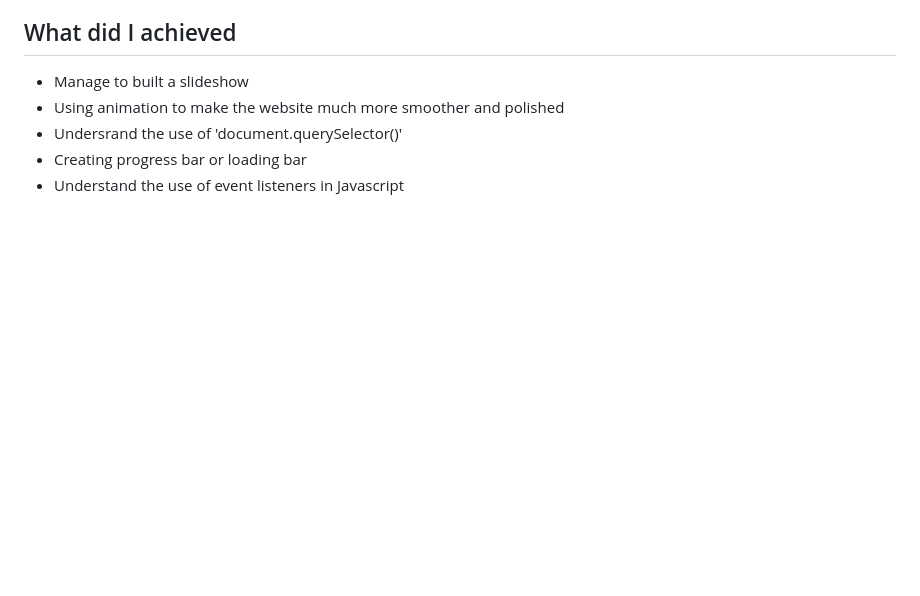
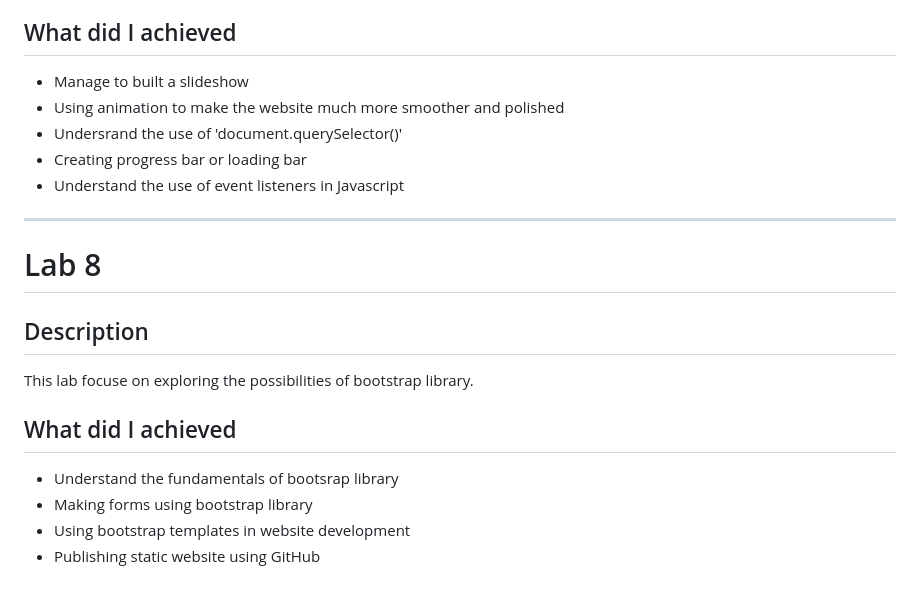
Before and after one commit to s76064-art/Lab-CSF3133-Web-Design, a Markdown page: README.md, the part around the change. GitHub-like rendering; blank space fills up the shorter version.

```diff
--- a/README.md
+++ b/README.md
@@ -71,3 +71,14 @@ On this lab, the lab explores even deeper regarding how to utilize Javascript wi
 - Undersrand the use of 'document.querySelector()'
 - Creating progress bar or loading bar
 - Understand the use of event listeners in Javascript
+
+---
+# Lab 8
+## Description
+This lab focuse on exploring the possibilities of bootstrap library.
+
+## What did I achieved
+- Understand the fundamentals of bootsrap library
+- Making forms using bootstrap library
+- Using bootstrap templates in website development
+- Publishing static website using GitHub
```
